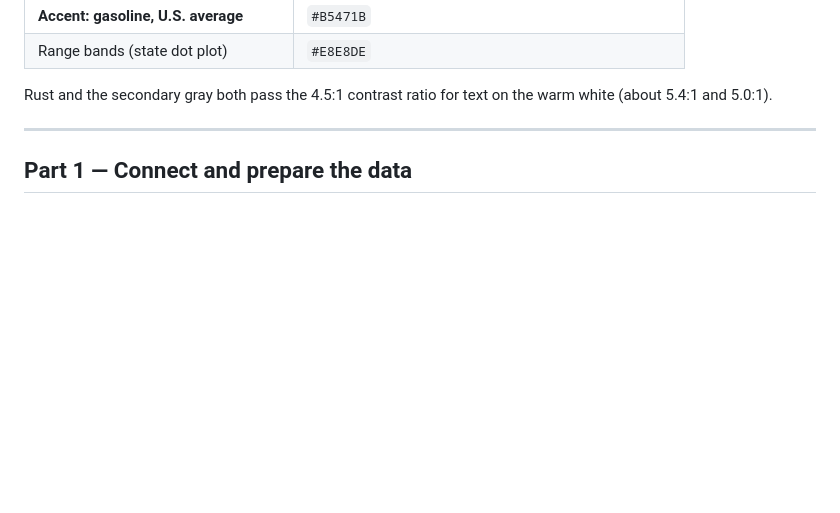
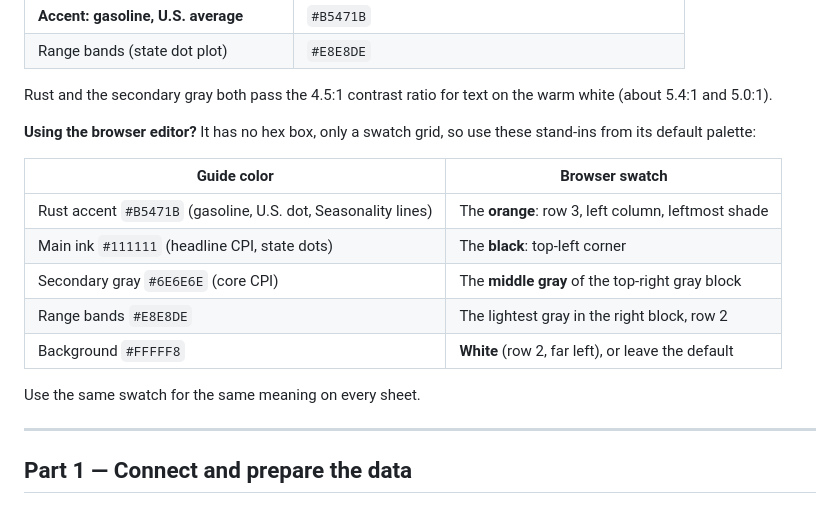
Before and after one commit to stanisf3881/personal-website, a Markdown page: projects/gas-prices-dashboard-guide.md, the part around the change. GitHub-like rendering; blank space fills up the shorter version.

Commit message:
Guide: add browser-editor swatch stand-ins for the palette
Co-Authored-By: Claude Sonnet 5.5 <noreply@anthropic.com>
Claude-Session: https://claude.ai/code/session_01WV5PacVrBLojcmcQCHWHfB

```diff
--- a/projects/gas-prices-dashboard-guide.md
+++ b/projects/gas-prices-dashboard-guide.md
@@ -101,6 +101,18 @@ This dashboard follows the ideas from Edward Tufte's *The Visual Display of Quan
 | Range bands (state dot plot) | `#E8E8DE` |
 
 Rust and the secondary gray both pass the 4.5:1 contrast ratio for text on the warm white (about 5.4:1 and 5.0:1).
+
+**Using the browser editor?** It has no hex box, only a swatch grid, so use these stand-ins from its default palette:
+
+| Guide color | Browser swatch |
+|---|---|
+| Rust accent `#B5471B` (gasoline, U.S. dot, Seasonality lines) | The **orange**: row 3, left column, leftmost shade |
+| Main ink `#111111` (headline CPI, state dots) | The **black**: top-left corner |
+| Secondary gray `#6E6E6E` (core CPI) | The **middle gray** of the top-right gray block |
+| Range bands `#E8E8DE` | The lightest gray in the right block, row 2 |
+| Background `#FFFFF8` | **White** (row 2, far left), or leave the default |
+
+Use the same swatch for the same meaning on every sheet.
 
 ---
 
```
